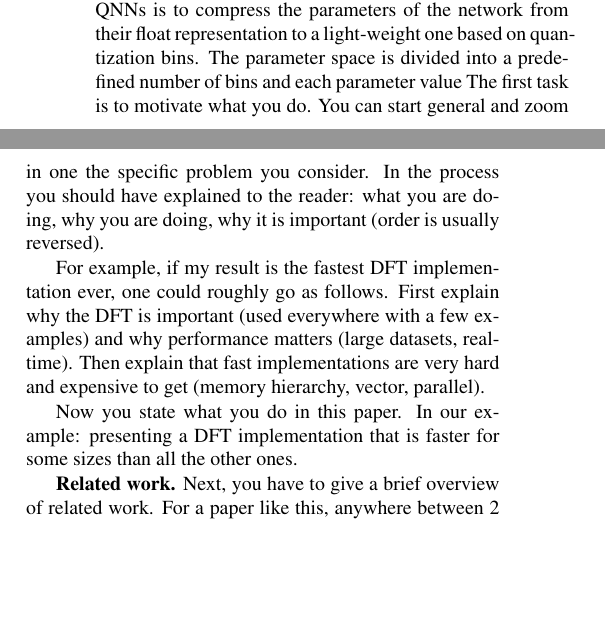
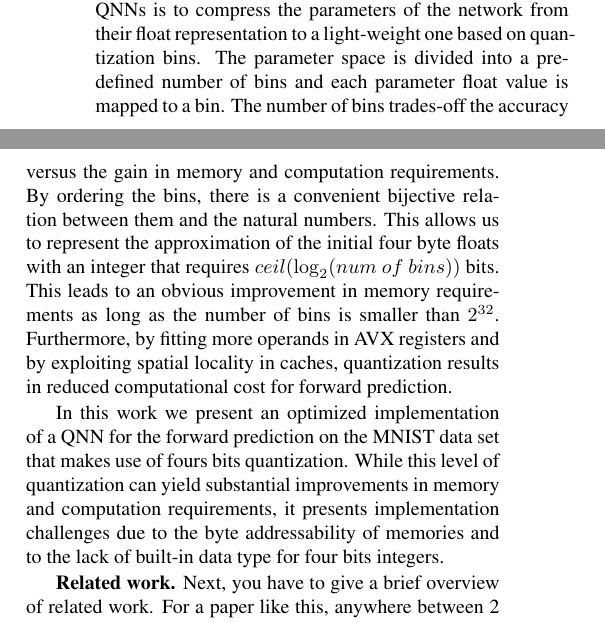
Before and after one commit to zuzuba/HTWFNC, a LaTeX paper (report/latex/report.tex, which reads report/latex/sections/intro.tex): two parts of the columns of page 1 of 3, joined at a grey line, cut so that both start at the same text, the shorter picture padded with empty space. Compiled offline with pdfLaTeX.

Commit message:
Updated intro

```diff
--- a/report/latex/sections/intro.tex
+++ b/report/latex/sections/intro.tex
@@ -11,21 +11,24 @@ They have been successfully applied to a wide range of tasks (often outperformin
 
 One of the main drawbacks of NNs is that they make use of a high number of parameters. This means that the network requires a lot of memory resources for storage and a lot of computational resources for training and forward prediction. While the training phase usually is performed on powerful parallel computing architectures where there is an abundance of both computational and memory resources, the platforms that make use of the trained network usually have much more limited capabilities (e.g. mobile phones). This problem has steered attention of the research community toward reducing the memory and computation requirements for trained NNs.
 
-A promising direction along this line of research is known as quantized neural networks (QNNs). The central idea to QNNs is to compress the parameters of the network from their float representation to a light-weight one based on quantization bins. The parameter space is divided into a predefined number of bins and each parameter value
- The first task is to motivate what you do.  You can
-start general and zoom in one the specific problem you consider.  In
-the process you should have explained to the reader: what you are doing,
-why you are doing, why it is important (order is usually reversed).
+A promising direction along this line of research is known as quantized neural networks (QNNs). The central idea to QNNs is to compress the parameters of the network from their float representation to a light-weight one based on quantization bins. The parameter space is divided into a predefined number of bins and each parameter float value is mapped to a bin. The number of bins trades-off the accuracy versus the gain in memory and computation requirements. By ordering the bins, there is a convenient bijective relation between them and the natural numbers. This allows us to represent the approximation of the initial four byte floats with an integer that requires $ceil(\log_2({num~of~bins}))$ bits. This leads to an obvious improvement in memory requirements as long as the number of bins is smaller than $2^{32}$. Furthermore, by fitting more operands in AVX registers and by exploiting spatial locality in caches, quantization results in reduced computational cost for forward prediction.
 
-For example, if my result is the fastest DFT implementation ever, one
-could roughly go as follows. First explain why the DFT is important
-(used everywhere with a few examples) and why performance matters (large datasets,
-realtime). Then explain that fast implementations are very hard and
-expensive to get (memory hierarchy, vector, parallel).
+In this work we present an optimized implementation of a QNN for the forward prediction on the MNIST data set that makes use of fours bits quantization. While this level of quantization can yield substantial improvements in memory and computation requirements, it presents implementation challenges due to the byte addressability of memories and to the lack of built-in data type for four bits integers.
 
-Now you state what you do in this paper. In our example:
-presenting a DFT implementation that is
-faster for some sizes than all the other ones.
+% The first task is to motivate what you do.  You can
+%start general and zoom in one the specific problem you consider.  In
+%the process you should have explained to the reader: what you are doing,
+%why you are doing, why it is important (order is usually reversed).
+%
+%For example, if my result is the fastest DFT implementation ever, one
+%could roughly go as follows. First explain why the DFT is important
+%(used everywhere with a few examples) and why performance matters (large datasets,
+%realtime). Then explain that fast implementations are very hard and
+%expensive to get (memory hierarchy, vector, parallel).
+%
+%Now you state what you do in this paper. In our example:
+%presenting a DFT implementation that is
+%faster for some sizes than all the other ones.
 
 \mypar{Related work} Next, you have to give a brief overview of
 related work. For a paper like this, anywhere between 2 and 8
```
